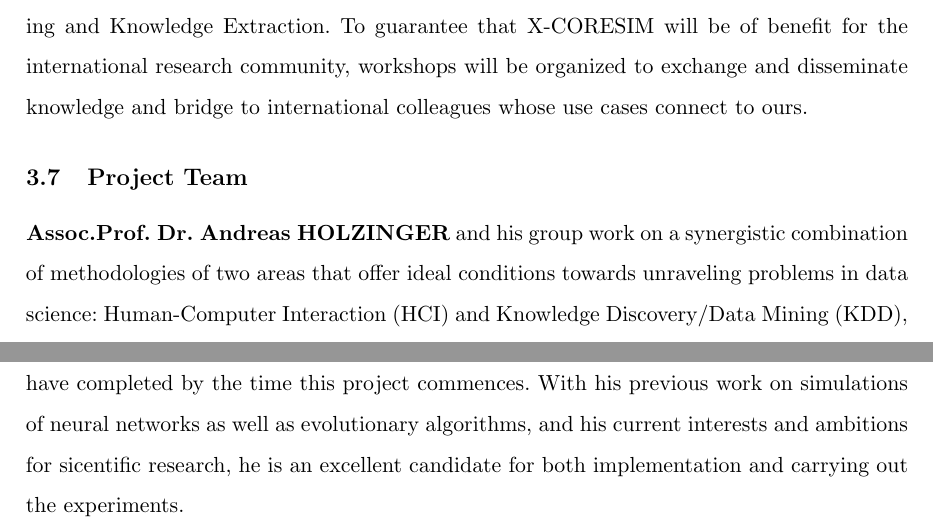
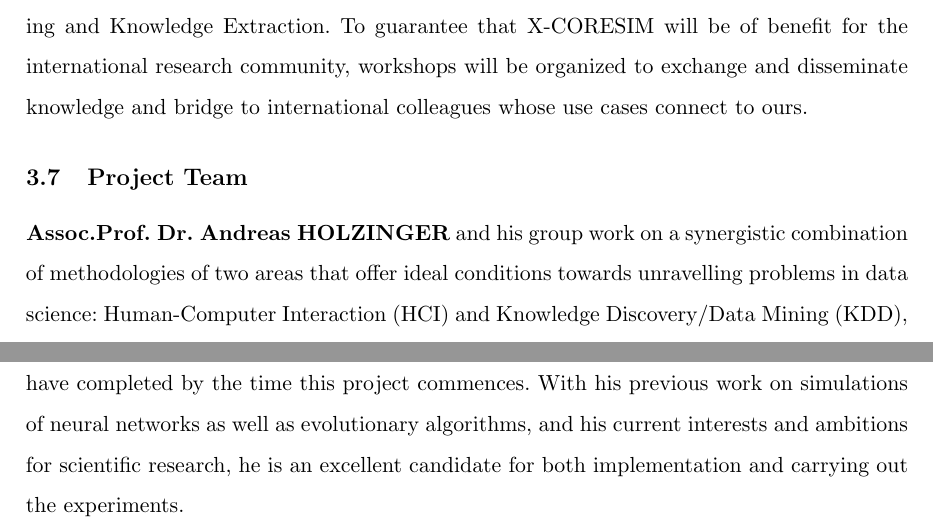
Before and after one commit to cassinius/Connectome_FWF_Proposal, a LaTeX document (ConnectomeProposal2016.tex): two parts of pages 22 and 23 of 26, joined at a grey line, cut so that both start at the same text. Compiled offline with pdfLaTeX.

Commit message:
Update on Overleaf.

```diff
--- a/ConnectomeProposal2016.tex
+++ b/ConnectomeProposal2016.tex
@@ -517,7 +517,7 @@ The applicant is employed at the Medical University Graz, where excellent local
 
 \subsection{Project Team}
 
-\textbf{Assoc.Prof. Dr. Andreas HOLZINGER} and his group work on a synergistic combination of methodologies of two areas that offer ideal conditions towards unraveling problems in data science: Human-Computer Interaction (HCI) and Knowledge Discovery/Data Mining (KDD), with the goal of supporting human intelligence with machine learning to get novel, previously unknown insights into data. Andreas obtained a PhD in Cognitive Science from Graz University in 1998 and his Habilitation (second PhD) in Computer Science from Graz University of Technology in 2003. Andreas was Visiting Professor in Berlin, Innsbruck, London (twice), and Aachen. His experience in management of national and European cross-disciplinary projects will be very beneficial for this project. Andreas will support and supervise the PhD students closely together with the international experts and be responsible for all managerial tasks. His h-index is 40.
+\textbf{Assoc.Prof. Dr. Andreas HOLZINGER} and his group work on a synergistic combination of methodologies of two areas that offer ideal conditions towards unravelling problems in data science: Human-Computer Interaction (HCI) and Knowledge Discovery/Data Mining (KDD), with the goal of supporting human intelligence with machine learning to get novel, previously unknown insights into data. Andreas obtained a PhD in Cognitive Science from Graz University in 1998 and his Habilitation (second PhD) in Computer Science from Graz University of Technology in 2003. Andreas was Visiting Professor in Berlin, Innsbruck, London (twice), and Aachen. His experience in management of national and European cross-disciplinary projects will be very beneficial for this project. Andreas will support and supervise the PhD students closely together with the international experts and be responsible for all managerial tasks. His h-index is 40.
 \\[0,2cm]
 \textbf{Prof. Dr. Matthias DEHMER} is the mathematical expert in our project and will particularly help in supervision of the PhD students and in dissemination of the results to the international research community. Matthias obtained a PhD in Computer Science from the Technical University of Darmstadt and his Habilitation (second PhD) in Discrete Mathematics from Vienna University of Technology. He is currently Professor at Nankai University, Tianjin, China, which is one of the top institutions in the field of network science. Matthias is an expert in graph theory, data science, complex networks, complexity, statistics and information theory. He has published extensively in machine learning and structural network analysis, consequently his collaboration and complementary expertise will be a success factor for the whole project. His h-index is 29.
 \\[0,2cm]
@@ -526,7 +526,7 @@ The applicant is employed at the Medical University Graz, where excellent local
 \textbf{Bernd MALLE, PhD student}  has finished his Master studies in Software Development at Graz University of Technology, supervised by Prof. Holzinger. He is interested in graph based Machine Learning and initiated the project 'Graphinius' connecting a graph library to an in-browser code editor \& visualization module. The combination of his theoretical interests and practical ambition to solve problems and to engineer software, makes Bernd an ideal candidate for this project, with a particularly good match for the connectome resilience studies.  His h-index is 4.
 \\[0,2cm]
 \textbf{Wolfgang SCHERER, PhD student}
-Wolfgang completed a MSc by Research in Electronics at the University of York (UK) with his thesis "Training Spiking Neural Networks by Evolutionary Algorithms." Wolfgang is just finishing his second Master degree at Graz University of Technology in Software Development supervised by Prof. Holzinger, which he will have completed by the time this project commences. With his previous work on simulations of neural networks as well as evolutionary algorithms, and his current interests and ambitions for sicentific research, he is an excellent candidate for both implementation and carrying out the experiments.
+Wolfgang completed a MSc by Research in Electronics at the University of York (UK) with his thesis "Training Spiking Neural Networks by Evolutionary Algorithms." Wolfgang is just finishing his second Master degree at Graz University of Technology in Software Development supervised by Prof. Holzinger, which he will have completed by the time this project commences. With his previous work on simulations of neural networks as well as evolutionary algorithms, and his current interests and ambitions for scientific research, he is an excellent candidate for both implementation and carrying out the experiments.
 \\[0,2cm]
 \textbf{Nicola GIULIANI, PhD student} is currently	finishing	his	Masters	of	Biomedical	Engineering	at	Graz University	of Technology, supervised by Prof. Holzinger.	As	part of	his	bachelor's	thesis, supervised by Prof. Holzinger he contributed Web-based software	for	graph extraction from image	 data.	 He	 also participated in  the implementation of algorithms	within a generic graph computation and	the	analysis library for real‐time computations inside a Web‐Browser. Nicola will be working mainly on the visualization platform as well as implementing appropriate DSLs for perturbation experiments in cooperation with the other PhD students.
 \\[0,2cm]
```
Also changed, not shown: Bibliography.bib (+2 -0 lines), ConnectomeProposal2016.tex (4 more changed lines).
